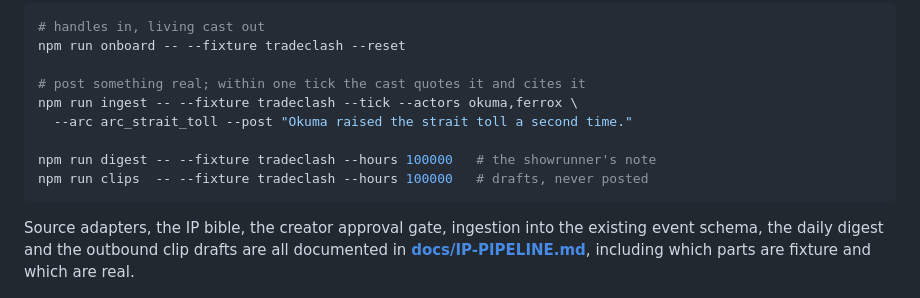
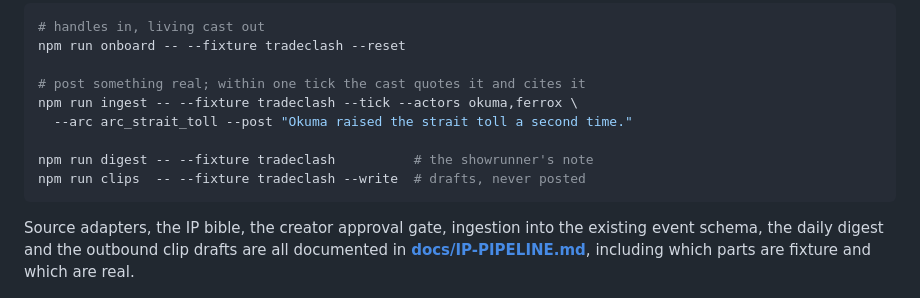
Before and after one commit to FlyingWHR/inspiral, a Markdown page: README.md, the part around the change. Rendered like a GitHub page.

Commit message:
Digest and clips read the default 24h window, which is where a live post lands
Co-Authored-By: Claude Opus 5 (1M context) <noreply@anthropic.com>

````diff
--- a/README.md
+++ b/README.md
@@ -412,8 +412,8 @@ npm run onboard -- --fixture tradeclash --reset
 npm run ingest -- --fixture tradeclash --tick --actors okuma,ferrox \
   --arc arc_strait_toll --post "Okuma raised the strait toll a second time."
 
-npm run digest -- --fixture tradeclash --hours 100000   # the showrunner's note
-npm run clips  -- --fixture tradeclash --hours 100000   # drafts, never posted
+npm run digest -- --fixture tradeclash          # the showrunner's note
+npm run clips  -- --fixture tradeclash --write  # drafts, never posted
 ```
 
 Source adapters, the IP bible, the creator approval gate, ingestion into the
````
Also changed, not shown: docs/IP-PIPELINE.md (+6 -4 lines).
